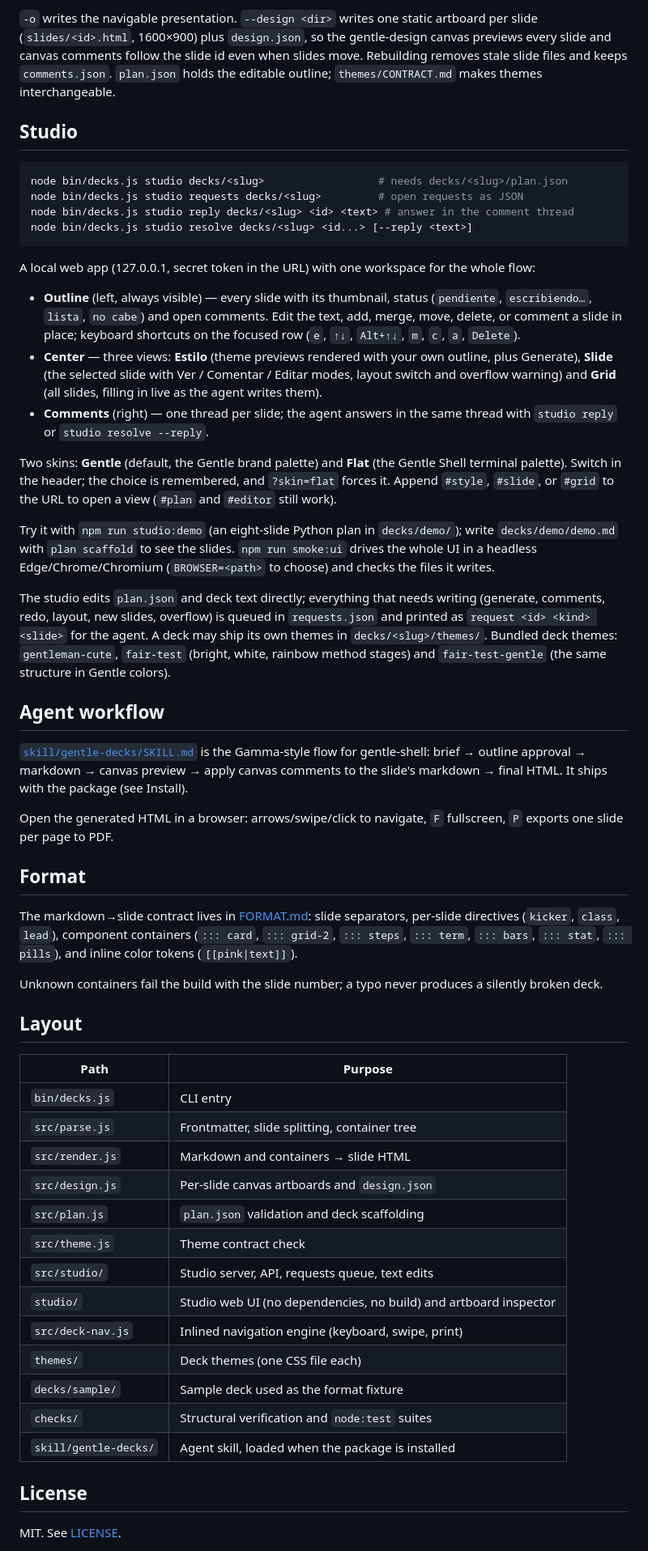
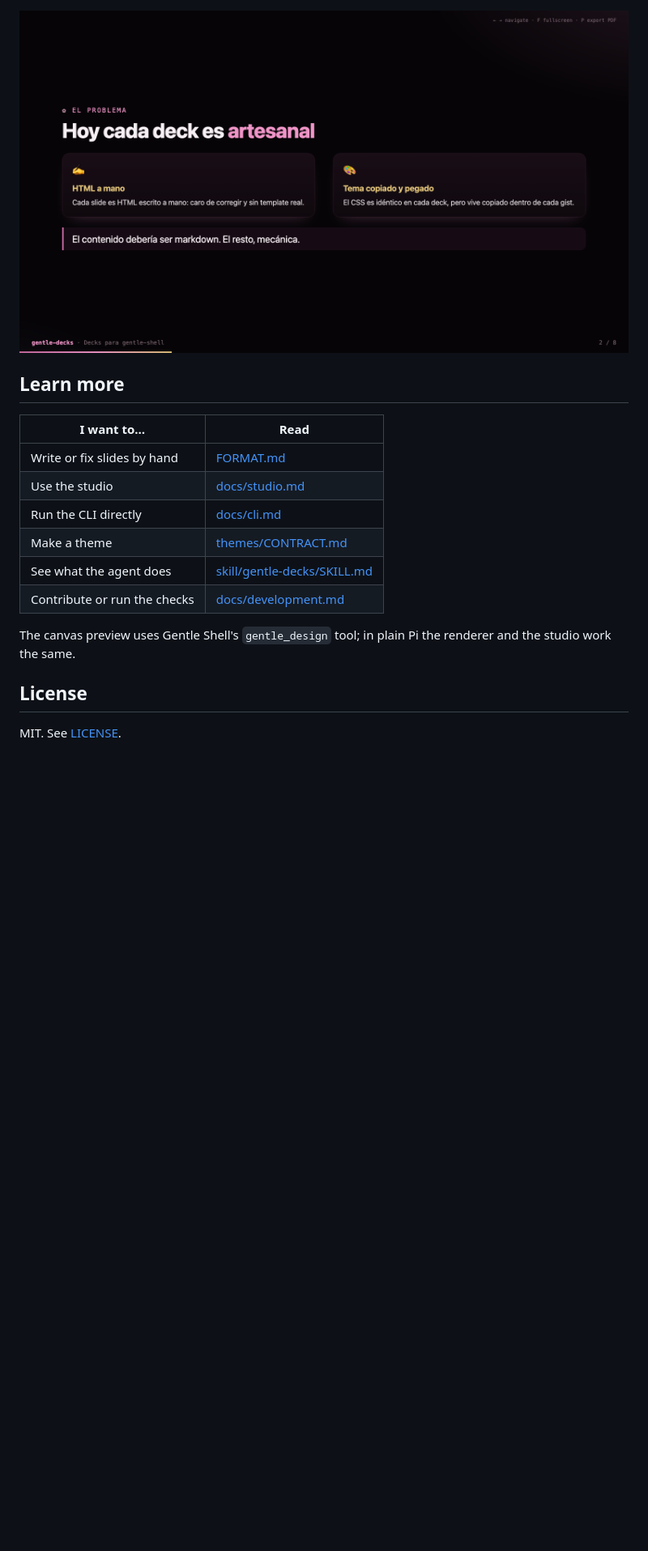
Before and after one commit to WilberC/gentle-decks, a Markdown page: README.md, the part around one of its changes. Shown at 81% size. GitHub-like rendering; pictures changed too: docs/images/slide-cards.png (added); blank space fills up the shorter version.

````diff
--- a/README.md
+++ b/README.md
@@ -43,88 +40,19 @@ npm run check           # structural checks + node:test suites
 
-`-o` writes the navigable presentation. `--design <dir>` writes one static
-artboard per slide (`slides/<id>.html`, 1600×900) plus `design.json`, so the
-gentle-design canvas previews every slide and canvas comments follow the slide
-id even when slides move. Rebuilding removes stale slide files and keeps
-`comments.json`. `plan.json` holds the editable outline; `themes/CONTRACT.md`
-makes themes interchangeable.
+![A card slide](https://raw.githubusercontent.com/WilberC/gentle-decks/main/docs/images/slide-cards.png)
 
-## Studio
+## Learn more
 
-```bash
-node bin/decks.js studio decks/<slug>                  # needs decks/<slug>/plan.json
-node bin/decks.js studio requests decks/<slug>         # open requests as JSON
-node bin/decks.js studio reply decks/<slug> <id> <text> # answer in the comment thread
-node bin/decks.js studio resolve decks/<slug> <id...> [--reply <text>]
-```
+| I want to… | Read |
+| --- | --- |
+| Write or fix slides by hand | [FORMAT.md](FORMAT.md) |
+| Use the studio | [docs/studio.md](docs/studio.md) |
+| Run the CLI directly | [docs/cli.md](docs/cli.md) |
+| Make a theme | [themes/CONTRACT.md](themes/CONTRACT.md) |
+| See what the agent does | [skill/gentle-decks/SKILL.md](skill/gentle-decks/SKILL.md) |
+| Contribute or run the checks | [docs/development.md](docs/development.md) |
 
-A local web app (127.0.0.1, secret token in the URL) with one workspace for the
-whole flow:
-
-- **Outline** (left, always visible) — every slide with its thumbnail, status
-  (`pendiente`, `escribiendo…`, `lista`, `no cabe`) and open comments. Edit the
-  text, add, merge, move, delete, or comment a slide in place; keyboard
-  shortcuts on the focused row (`e`, `↑↓`, `Alt+↑↓`, `m`, `c`, `a`, `Delete`).
-- **Center** — three views: **Estilo** (theme previews rendered with your own
-  outline, plus Generate), **Slide** (the selected slide with Ver / Comentar /
-  Editar modes, layout switch and overflow warning) and **Grid** (all slides,
-  filling in live as the agent writes them).
-- **Comments** (right) — one thread per slide; the agent answers in the same
-  thread with `studio reply` or `studio resolve --reply`.
-
-Two skins: **Gentle** (default, the Gentle brand palette) and **Flat** (the
-Gentle Shell terminal palette). Switch in the header; the choice is remembered,
-and `?skin=flat` forces it. Append `#style`, `#slide`, or `#grid` to the URL
-to open a view (`#plan` and `#editor` still work).
-
-Try it with `npm run studio:demo` (an eight-slide Python plan in
-`decks/demo/`); write `decks/demo/demo.md` with `plan scaffold` to see the
-slides. `npm run smoke:ui` drives the whole UI in a headless Edge/Chrome/Chromium
-(`BROWSER=<path>` to choose) and checks the files it writes.
-
-The studio edits `plan.json` and deck text directly; everything that needs
-writing (generate, comments, redo, layout, new slides, overflow) is queued in
-`requests.json` and printed as `request <id> <kind> <slide>` for the agent.
-A deck may ship its own themes in `decks/<slug>/themes/`. Bundled deck themes:
-`gentleman-cute`, `fair-test` (bright, white, rainbow method stages) and
-`fair-test-gentle` (the same structure in Gentle colors).
-
-## Agent workflow
-
-[`skill/gentle-decks/SKILL.md`](skill/gentle-decks/SKILL.md) is the
-Gamma-style flow for gentle-shell: brief → outline approval → markdown →
-canvas preview → apply canvas comments to the slide's markdown → final HTML.
-It ships with the package (see Install).
-
-Open the generated HTML in a browser: arrows/swipe/click to navigate,
-`F` fullscreen, `P` exports one slide per page to PDF.
-
-## Format
-
-The markdown→slide contract lives in [FORMAT.md](FORMAT.md): slide
-separators, per-slide directives (`kicker`, `class`, `lead`), component
-containers (`::: card`, `::: grid-2`, `::: steps`, `::: term`, `::: bars`,
-`::: stat`, `::: pills`), and inline color tokens (`[[pink|text]]`).
-
-Unknown containers fail the build with the slide number; a typo never
-produces a silently broken deck.
-
-## Layout
-
-| Path | Purpose |
-| --- | --- |
-| `bin/decks.js` | CLI entry |
-| `src/parse.js` | Frontmatter, slide splitting, container tree |
-| `src/render.js` | Markdown and containers → slide HTML |
-| `src/design.js` | Per-slide canvas artboards and `design.json` |
-| `src/plan.js` | `plan.json` validation and deck scaffolding |
-| `src/theme.js` | Theme contract check |
-| `src/studio/` | Studio server, API, requests queue, text edits |
-| `studio/` | Studio web UI (no dependencies, no build) and artboard inspector |
-| `src/deck-nav.js` | Inlined navigation engine (keyboard, swipe, print) |
-| `themes/` | Deck themes (one CSS file each) |
-| `decks/sample/` | Sample deck used as the format fixture |
-| `checks/` | Structural verification and `node:test` suites |
-| `skill/gentle-decks/` | Agent skill, loaded when the package is installed |
+The canvas preview uses Gentle Shell's `gentle_design` tool; in plain Pi the
+renderer and the studio work the same.
 
 ## License
 
````
Also changed, not shown: other parts of README.md (+22 -25 lines), FORMAT.md (+1 -1 lines), docs/cli.md (added, +48 -0 lines), docs/development.md (added, +45 -0 lines), docs/studio.md (added, +51 -0 lines), docs/images/slide-cover.png (added), docs/images/studio-grid.png (added).
